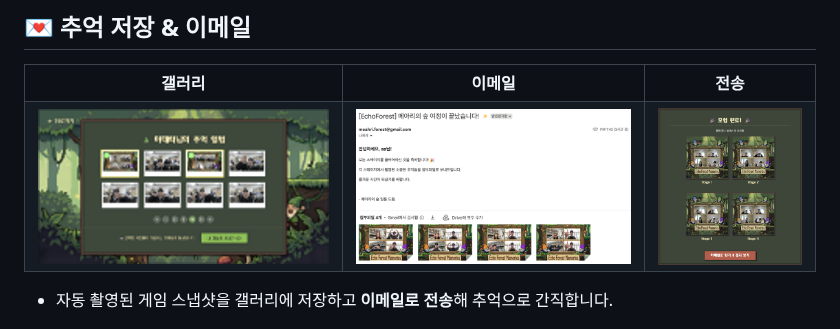
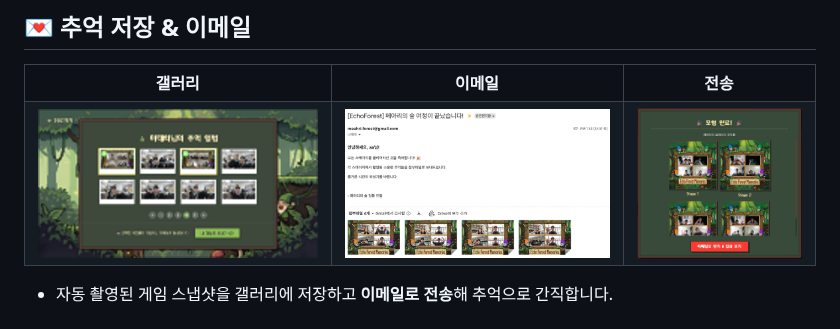
Before and after one commit to SSAFY14-D105/echoforest, a Markdown page: README.md, the part around the change. Drawn GitHub-style; pictures changed too: docs/send_image.jpeg (added), docs/send_image.png (deleted).

Commit message:
[AI] docs: 추억 저장 전송 화면을 모험 완료 결과 화면으로 교체

```diff
--- a/README.md
+++ b/README.md
@@ -170,7 +170,7 @@
   <tr>
     <td align="center"><img src="docs/gallery.png" height="200"/></td>
     <td align="center"><img src="docs/email.png" height="200"/></td>
-    <td align="center"><img src="docs/send_image.png" height="200"/></td>
+    <td align="center"><img src="docs/send_image.jpeg" height="200"/></td>
   </tr>
 </table>
 
```
